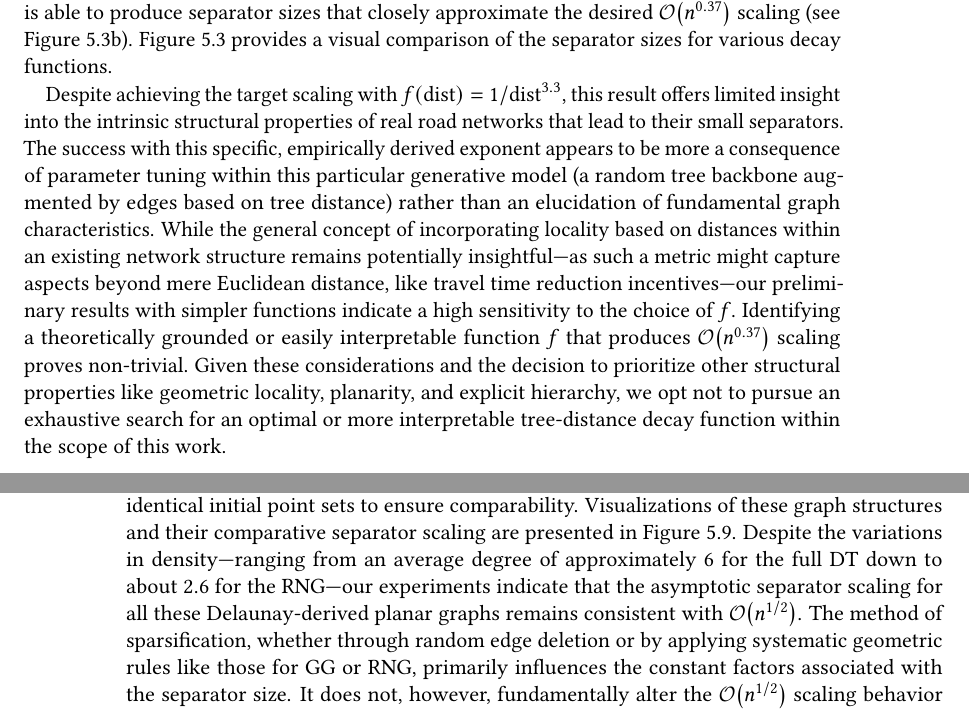
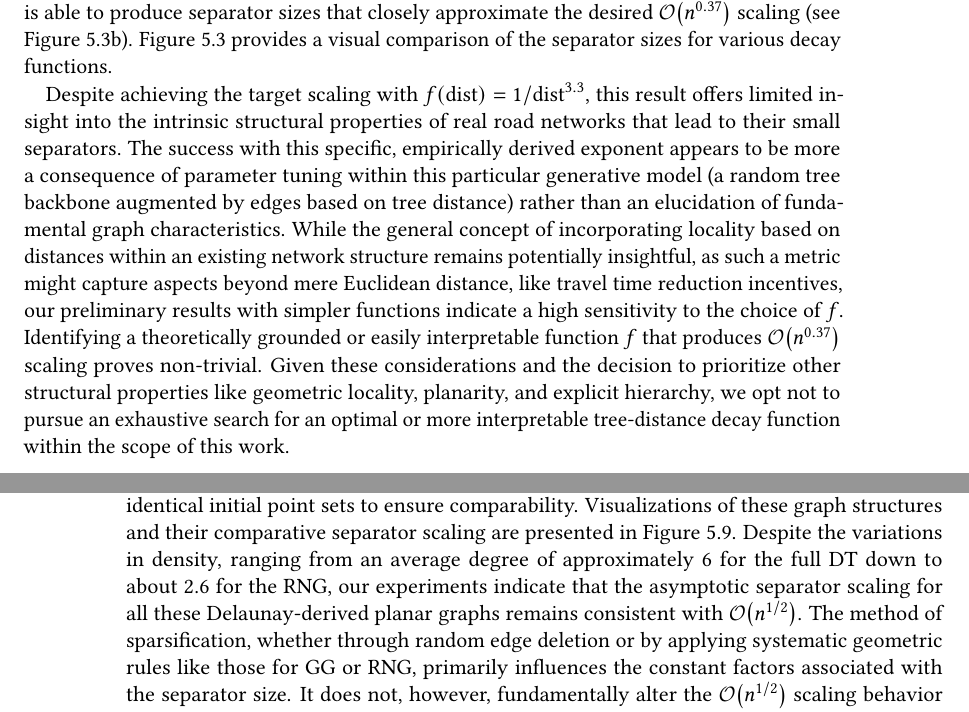
Before and after one commit to SamuelBorn/master-thesis, a LaTeX thesis (thesis.tex, which reads sections/synthetic.tex): two parts of pages 34 and 41 of 63, joined at a grey line, cut so that both start at the same text. Compiled offline with pdfLaTeX.

Commit message:
remove dreigeviertelstrich

```diff
--- a/sections/synthetic.tex
+++ b/sections/synthetic.tex
@@ -127,7 +127,7 @@ Through further experimentation and fine-tuning, it is found that a function of
 
 Despite achieving the target scaling with \(f(\text{dist}) = 1/\text{dist}^{3.3}\), this result offers limited insight into the intrinsic structural properties of real road networks that lead to their small separators.
 The success with this specific, empirically derived exponent appears to be more a consequence of parameter tuning within this particular generative model (a random tree backbone augmented by edges based on tree distance) rather than an elucidation of fundamental graph characteristics.
-While the general concept of incorporating locality based on distances within an existing network structure remains potentially insightful—as such a metric might capture aspects beyond mere Euclidean distance, like travel time reduction incentives—our preliminary results with simpler functions indicate a high sensitivity to the choice of \(f\).
+While the general concept of incorporating locality based on distances within an existing network structure remains potentially insightful, as such a metric might capture aspects beyond mere Euclidean distance, like travel time reduction incentives, our preliminary results with simpler functions indicate a high sensitivity to the choice of \(f\).
 Identifying a theoretically grounded or easily interpretable function \(f\) that produces \bigO{n^{0.37}} scaling proves non-trivial.
 Given these considerations and the decision to prioritize other structural properties like geometric locality, planarity, and explicit hierarchy, we opt not to pursue an exhaustive search for an optimal or more interpretable tree-distance decay function within the scope of this work.
 
@@ -358,7 +358,7 @@ For uniformly sampled random points, the RNG yields an average degree of approxi
 \paragraph{Separator Analysis of Delaunay Variants}
 We analyzed the separator properties of these different Delaunay-derived graphs: the full DT, the randomly sparsified DT (target average degree \(2.5\)), the Gabriel Graph, and the Relative Neighborhood Graph, all generated from identical initial point sets to ensure comparability.
 Visualizations of these graph structures and their comparative separator scaling are presented in \cref{fig:delaunay_variants_comparison}.
-Despite the variations in density—ranging from an average degree of approximately 6 for the full DT down to about \(2.6\) for the RNG—our experiments indicate that the asymptotic separator scaling for all these Delaunay-derived planar graphs remains consistent with \bigO{n^{1/2}}.
+Despite the variations in density, ranging from an average degree of approximately 6 for the full DT down to about \(2.6\) for the RNG, our experiments indicate that the asymptotic separator scaling for all these Delaunay-derived planar graphs remains consistent with \bigO{n^{1/2}}.
 The method of sparsification, whether through random edge deletion or by applying systematic geometric rules like those for GG or RNG, primarily influences the constant factors associated with the separator size. It does not, however, fundamentally alter the \bigO{n^{1/2}} scaling behavior tied to their underlying planar geometric nature.
 Even when the average degree very closely matches that of road networks (as in the RNG case), the separator scaling does not approach the \(\approx \bigO{n^{0.37}}\) observed empirically for road networks.
 
```
Also changed, not shown: sections/synthetic.tex (6 more changed lines).
